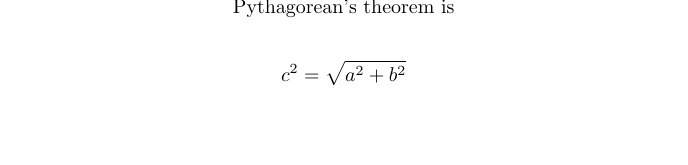
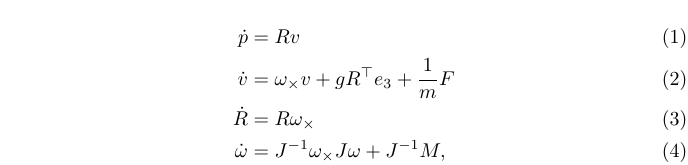
Before and after one commit to jbwillis/sandbox, a LaTeX figure (latex/standalone/standalone_test.tex): the whole page, the shorter picture padded with empty space. Compiled offline with pdfLaTeX.

Commit message:
more complicated standalone example

```diff
--- a/latex/standalone/standalone_test.tex
+++ b/latex/standalone/standalone_test.tex
@@ -3,11 +5,13 @@
 \begin{document}
 \begin{centering}
 
-Pythagorean's theorem is
 
-$$
- 	c^2 = \sqrt{a^2 + b^2}
-$$
+\begin{align}
+\dot{p} &= {R} v \\
+\dot{v} &= \omega_\times v + gR^\top e_3 + \frac{1}{m}F \\
+\dot{R} &= R\omega_\times \\
+\dot{\omega} &= J^{-1}\omega_\times J \omega + J^{-1}M,
+\end{align}
 
 \end{centering}
 \end{document}
```
Also changed, not shown: latex/standalone/formula.png (added), latex/standalone/standalone_test.pdf, latex/standalone/standalone_test.tex (2 more changed lines), 1 other file.
